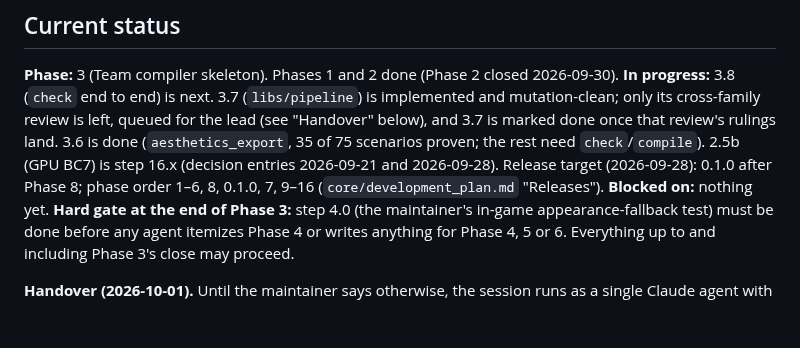
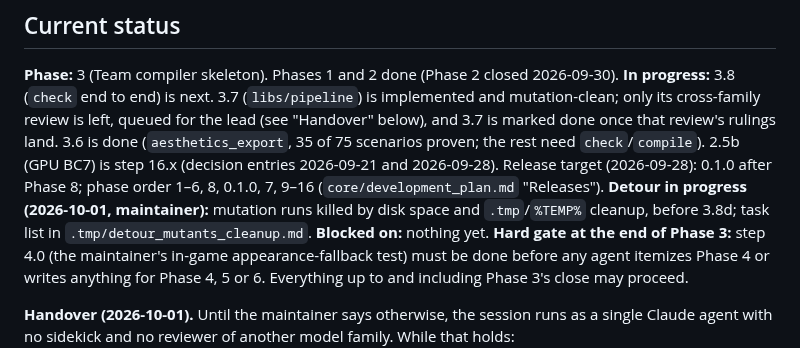
Before and after one commit to the4chancup/4cc-studio, a Markdown page: docs/WORKLOG.md, the part around the change. Drawn GitHub-style; blank space fills up the shorter version.

Commit message:
docs(worklog): the mutation-run and cleanup detour before 3.8d

```diff
--- a/docs/WORKLOG.md
+++ b/docs/WORKLOG.md
@@ -16,6 +16,8 @@ below), and 3.7 is marked done once that review's rulings land. 3.6 is done (`ae
 scenarios proven; the rest need `check`/`compile`). 2.5b (GPU BC7) is step 16.x (decision entries 2026-09-21 and 2026-09-28). Release
 target (2026-09-28): 0.1.0 after Phase 8; phase order 1–6, 8, 0.1.0, 7, 9–16
 (`core/development_plan.md` "Releases").
+**Detour in progress (2026-10-01, maintainer):** mutation runs killed by disk space and
+`.tmp`/`%TEMP%` cleanup, before 3.8d; task list in `.tmp/detour_mutants_cleanup.md`.
 **Blocked on:** nothing yet. **Hard gate at the end of Phase 3:** step 4.0 (the maintainer's
 in-game appearance-fallback test) must be done before any agent itemizes Phase 4 or writes
 anything for Phase 4, 5 or 6. Everything up to and including Phase 3's close may proceed.
```
